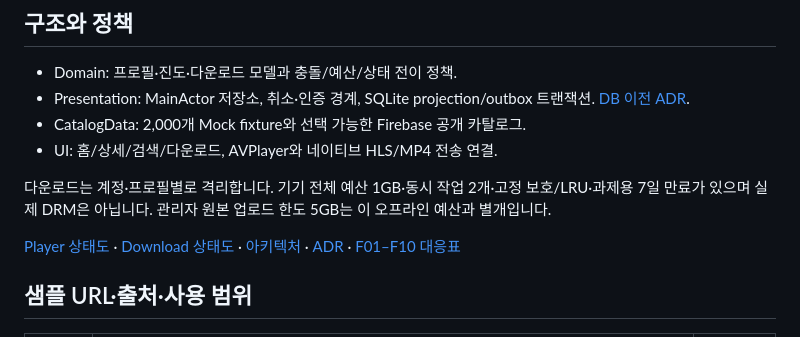
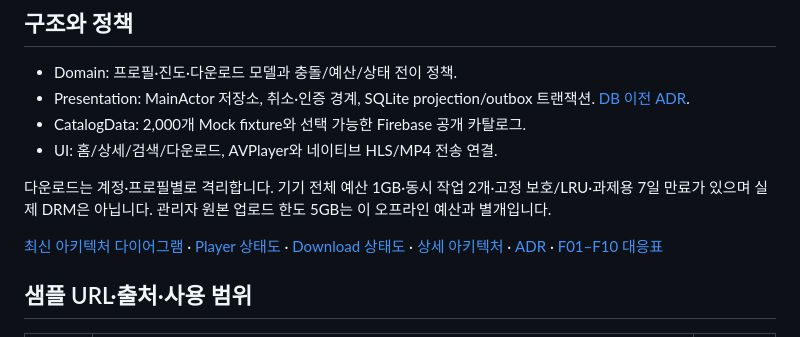
Before and after one commit to KyungHoon416/streamlab-ios, a Markdown page: README.md, the part around the change. Drawn GitHub-style.

Commit message:
docs: link refreshed architecture diagrams from README

```diff
--- a/README.md
+++ b/README.md
@@ -51,7 +51,7 @@ bash scripts/check-playback-session-lifecycle-mac.sh
 
 다운로드는 계정·프로필별로 격리합니다. 기기 전체 예산 1GB·동시 작업 2개·고정 보호/LRU·과제용 7일 만료가 있으며 실제 DRM은 아닙니다. 관리자 원본 업로드 한도 5GB는 이 오프라인 예산과 별개입니다.
 
-[Player 상태도](Docs/States/PLAYER.md) · [Download 상태도](Docs/States/DOWNLOAD.md) · [아키텍처](Docs/ARCHITECTURE_CURRENT.md) · [ADR](Docs/ADR) · [F01–F10 대응표](Docs/CHAOS_ACCEPTANCE.md)
+[최신 아키텍처 다이어그램](Docs/Architecture/ARCHITECTURE_DIAGRAMS_2026-11-06.md) · [Player 상태도](Docs/States/PLAYER.md) · [Download 상태도](Docs/States/DOWNLOAD.md) · [상세 아키텍처](Docs/ARCHITECTURE_CURRENT.md) · [ADR](Docs/ADR) · [F01–F10 대응표](Docs/CHAOS_ACCEPTANCE.md)
 
 ## 샘플 URL·출처·사용 범위
 
```
